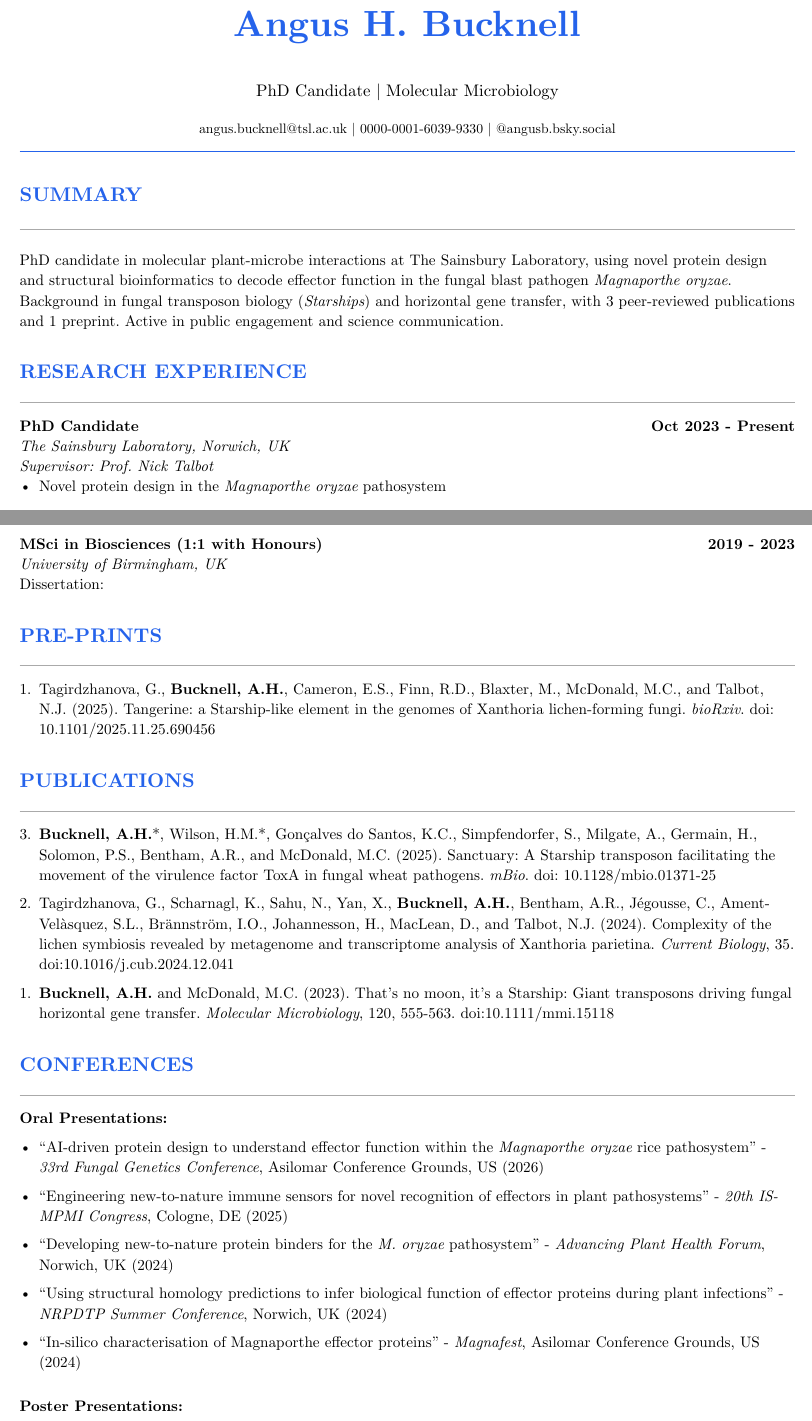
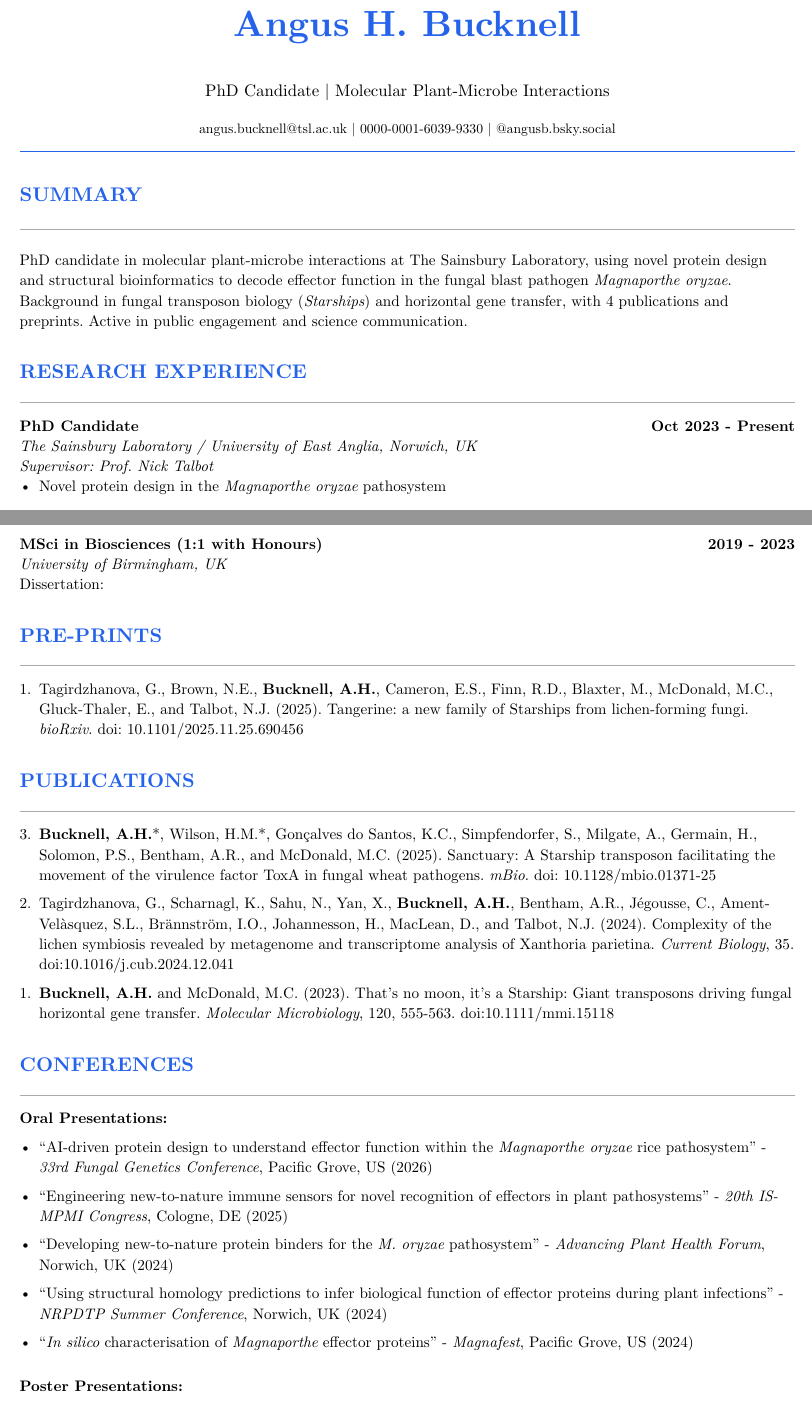
Before and after one commit to ahbucknell/curriculum-vitae, a Typst document (cv.typ): two parts of pages 1 and 2 of 3, joined at a grey line, cut so that both start at the same text. Compiled offline with Typst 0.15.

Commit message:
Re-validate all CV data against the website
- Tangerine preprint: fix title wording, add 2 missing authors
- Add missing Mendel Early Career Symposium poster + its Zenodo DOI
- Add missing Zenodo DOI on the Fungal Genetics 2026 poster
- Standardize conference location wording (Pacific Grove, US)
- Fix PhD program name: Molecular Plant-Microbe Interactions, not
  Molecular Microbiology (that's the unrelated journal name)
- Add UEA dual-affiliation to PhD entry, restore "VBC" prefix on summer
  school role title
- Reword summary to count as 4 publications/preprints total

Co-Authored-By: Claude Sonnet 4.6 <noreply@anthropic.com>
Claude-Session: https://claude.ai/code/session_01AEwvVS1JFcKQvMHi6jutNr

```diff
--- a/cv.typ
+++ b/cv.typ
@@ -20,7 +20,7 @@
   #v(0.3em)
 
   #text(size: 11pt)[
-    PhD Candidate | Molecular Microbiology
+    PhD Candidate | Molecular Plant-Microbe Interactions
   ]
 
   #v(0.5em)
@@ -39,7 +39,7 @@
 #line(length: 100%, stroke: 0.5pt + gray)
 #v(0.5em)
 
-PhD candidate in molecular plant-microbe interactions at The Sainsbury Laboratory, using novel protein design and structural bioinformatics to decode effector function in the fungal blast pathogen _Magnaporthe oryzae_. Background in fungal transposon biology (_Starships_) and horizontal gene transfer, with 3 peer-reviewed publications and 1 preprint. Active in public engagement and science communication.
+PhD candidate in molecular plant-microbe interactions at The Sainsbury Laboratory, using novel protein design and structural bioinformatics to decode effector function in the fungal blast pathogen _Magnaporthe oryzae_. Background in fungal transposon biology (_Starships_) and horizontal gene transfer, with 4 publications and preprints. Active in public engagement and science communication.
 
 // Research Experience
 #v(1em)
@@ -47,7 +47,7 @@ PhD candidate in molecular plant-microbe interactions at The Sainsbury Laborator
 #line(length: 100%, stroke: 0.5pt + gray)
 
 *PhD Candidate* #h(1fr) *Oct 2023 - Present*\
-_The Sainsbury Laboratory, Norwich, UK_\
+_The Sainsbury Laboratory / University of East Anglia, Norwich, UK_\
 _Supervisor: Prof. Nick Talbot_
 - Novel protein design in the _Magnaporthe oryzae_ pathosystem
 
@@ -107,7 +107,7 @@ Dissertation:
 #text(size: 13pt, weight: "bold", fill: accent-color)[PRE-PRINTS]
 #line(length: 100%, stroke: 0.5pt + gray)
 
-1. Tagirdzhanova, G., *Bucknell, A.H.*, Cameron, E.S., Finn, R.D., Blaxter, M., McDonald, M.C., and Talbot, N.J. (2025). Tangerine: a Starship-like element in the genomes of Xanthoria lichen-forming fungi. _bioRxiv_. doi: 10.1101/2025.11.25.690456
+1. Tagirdzhanova, G., Brown, N.E., *Bucknell, A.H.*, Cameron, E.S., Finn, R.D., Blaxter, M., McDonald, M.C., Gluck-Thaler, E., and Talbot, N.J. (2025). Tangerine: a new family of Starships from lichen-forming fungi. _bioRxiv_. doi: 10.1101/2025.11.25.690456
 
 #v(1em)
 #text(size: 13pt, weight: "bold", fill: accent-color)[PUBLICATIONS]
@@ -125,7 +125,7 @@ Dissertation:
 #line(length: 100%, stroke: 0.5pt + gray)
 
 *Oral Presentations:*
-- "AI-driven protein design to understand effector function within the _Magnaporthe oryzae_ rice pathosystem" - _33rd Fungal Genetics Conference_, Asilomar Conference Grounds, US (2026)
+- "AI-driven protein design to understand effector function within the _Magnaporthe oryzae_ rice pathosystem" - _33rd Fungal Genetics Conference_, Pacific Grove, US (2026)
 
 - "Engineering new-to-nature immune sensors for novel recognition of effectors in plant pathosystems" - _20th IS-MPMI Congress_, Cologne, DE (2025)
 
@@ -133,17 +133,19 @@ Dissertation:
 
 - "Using structural homology predictions to infer biological function of effector proteins during plant infections" - _NRPDTP Summer Conference_, Norwich, UK (2024)
 
-- "In-silico characterisation of Magnaporthe effector proteins" - _Magnafest_, Asilomar Conference Grounds, US (2024)
+- "_In silico_ characterisation of _Magnaporthe_ effector proteins" - _Magnafest_, Pacific Grove, US (2024)
 
 #v(1em)
 
 *Poster Presentations:*
 
-- "Structural bioinformatics to understand effector function within the _Magnaporthe oryzae_ rice pathosystem" - _33rd Fungal Genetics Conference_, Asilomar Conference Grounds, US (2026)
+- "AI-driven protein design to understand effector function within the _Magnaporthe oryzae_ rice pathosystem" - _Mendel Early Career Symposium_, Vienna, AT (2026). doi:10.5281/zenodo.20525051
+
+- "Structural bioinformatics to understand effector function within the _Magnaporthe oryzae_ rice pathosystem" - _33rd Fungal Genetics Conference_, Pacific Grove, US (2026). doi:10.5281/zenodo.20525685
 
 - "Engineering new-to-nature immune sensors for novel recognition of _Magnaporthe oryzae_" - _20th IS-MPMI Congress_, Cologne, DE (2025). doi:10.5281/zenodo.15880523
 
-- "Finding function through form: predicting effector function in the blast fungus through structural biology" - _32nd Fungal Genetics Conference_, Asilomar Conference Grounds, US (2024). doi:10.5281/zenodo.10793245
+- "Finding function through form: predicting effector function in the blast fungus through structural biology" - _32nd Fungal Genetics Conference_, Pacific Grove, US (2024). doi:10.5281/zenodo.10793245
 
 // Committee Roles & Service
 #v(1em)
```
Also changed, not shown: cv.typ (4 more changed lines).
